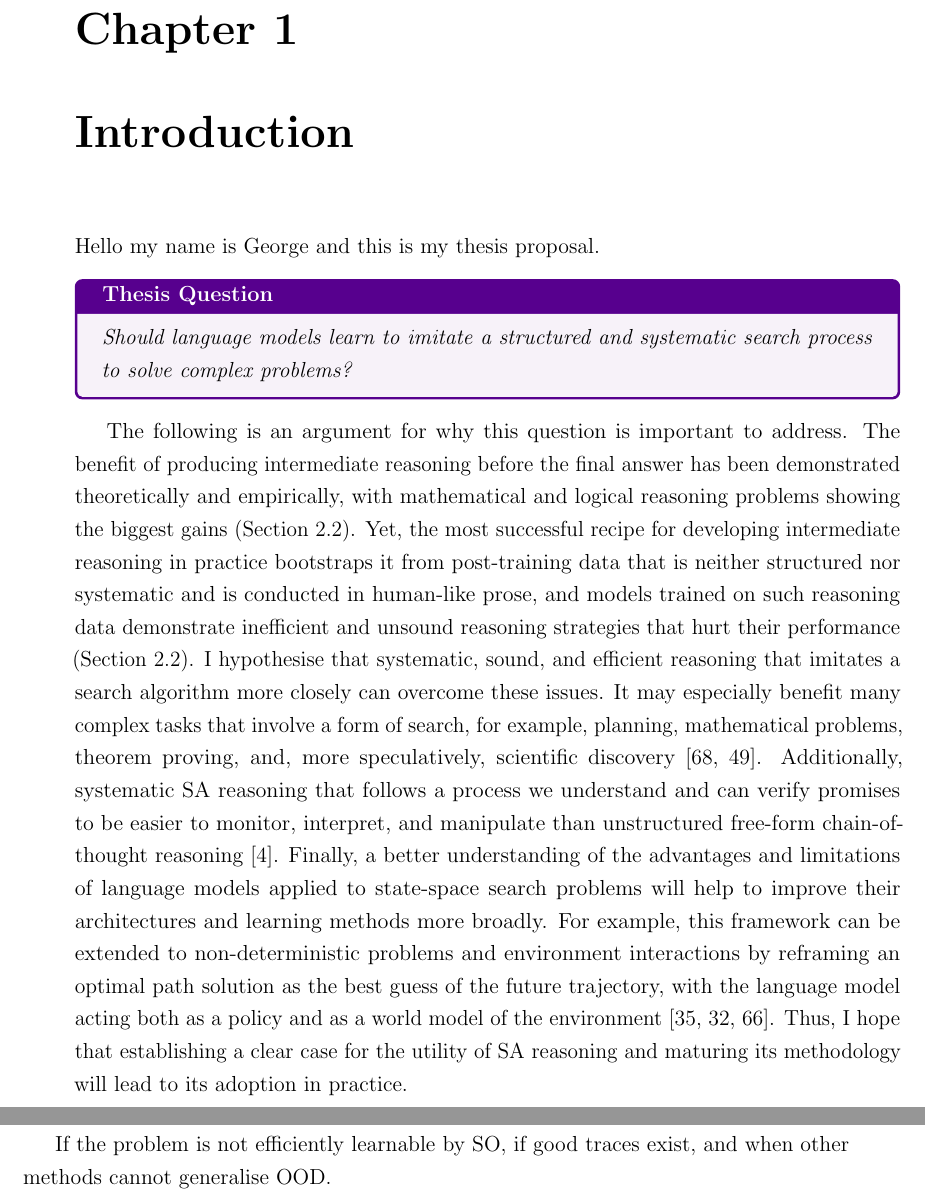
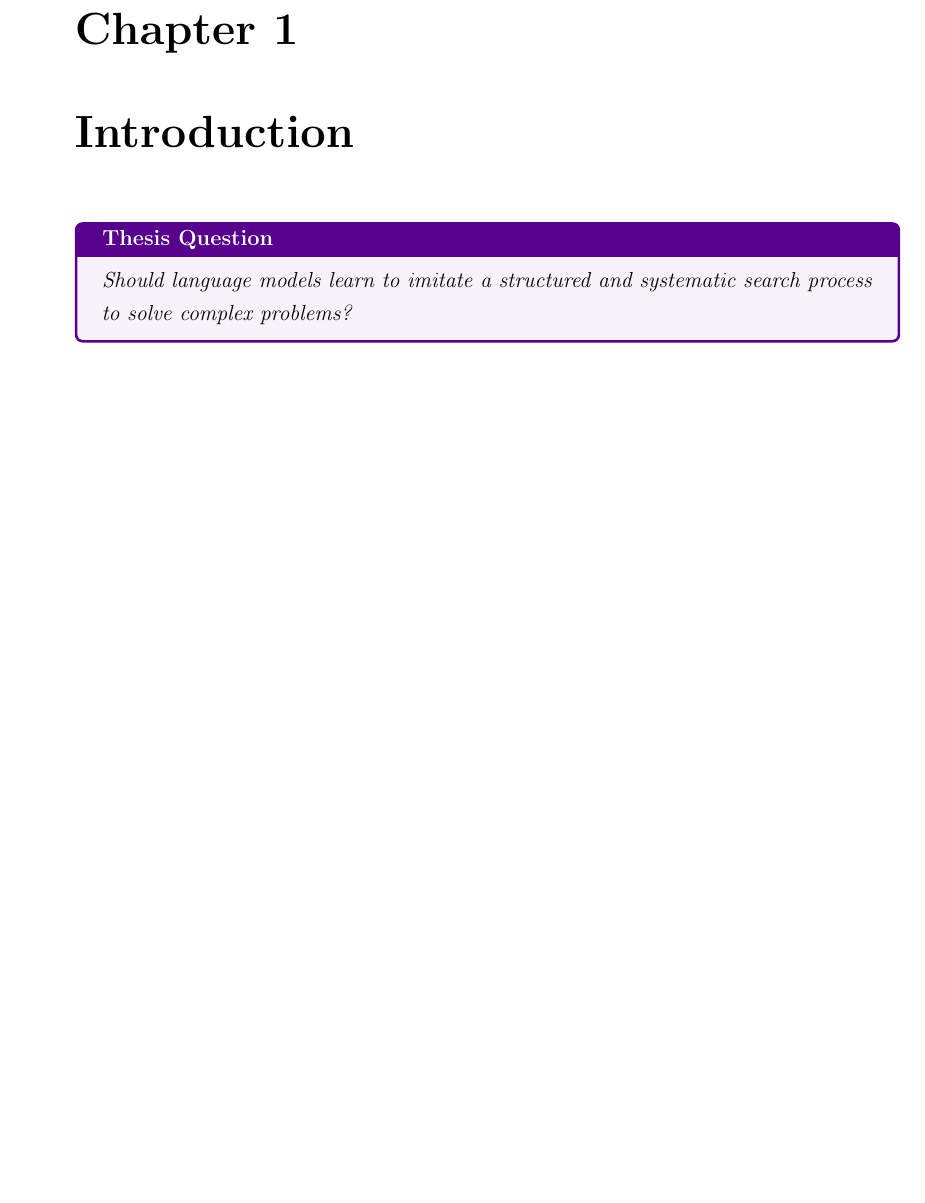
Before and after one commit to gshaikovski/first-year-report, a LaTeX thesis (thesis.tex, which reads sections/11_introduction.tex): two parts of pages 5 and 6 of 58 before the commit and part of page 5 of 58 after it, the two joined at a grey line, cut so that both start at the same text, the shorter picture padded with empty space. Compiled offline with pdfLaTeX.

Commit message:
Update on Overleaf.

```diff
--- a/sections/11_introduction.tex
+++ b/sections/11_introduction.tex
@@ -1,23 +1,23 @@
 \chapter{Introduction}
 \label{ch:introduction}
-
-Hello my name is George and this is my thesis proposal.
 
 \begin{tcolorbox}[title=Thesis Question, colback=ThesisPurple!5, colframe=ThesisPurple, fonttitle=\bfseries, fontupper=\itshape]
 Should language models learn to imitate a structured and systematic search process to solve complex problems?
 \end{tcolorbox}
 
-The following is an argument for why this question is important to address.
-The benefit of producing intermediate reasoning before the final answer has been demonstrated theoretically and empirically, with mathematical and logical reasoning problems showing the biggest gains (Section~\ref{sec:bg_reasoning}).
-Yet, the most successful recipe for developing intermediate reasoning in practice bootstraps it from post-training data that is neither structured nor systematic and is conducted in human-like prose, and models trained on such reasoning data demonstrate inefficient and unsound reasoning strategies that hurt their performance (Section~\ref{sec:bg_reasoning}).
-I hypothesise that systematic, sound, and efficient reasoning that imitates a search algorithm more closely can overcome these issues.
-It may especially benefit many complex tasks that involve a form of search, for example, planning, mathematical problems, theorem proving, and, more speculatively, scientific discovery~\citep{newell1972human,langleyScientificDiscovery1987}.
-Additionally, systematic SA reasoning that follows a process we understand and can verify promises to be easier to monitor, interpret, and manipulate than unstructured free-form chain-of-thought reasoning~\citep{arcuschinChainofThoughtReasoningWild}.
-Finally, a better understanding of the advantages and limitations of language models applied to state-space search problems will help to improve their architectures and learning methods more broadly.
-For example, this framework can be extended to non-deterministic problems and environment interactions by reframing an optimal path solution as the best guess of the future trajectory, with the language model acting both as a policy and as a world model of the environment~\citep{haoReasoningLanguageModel2023,haWorldModels2018,micheliTransformersAreSampleEfficient2023}.
-Thus, I hope that establishing a clear case for the utility of SA reasoning and maturing its methodology will lead to its adoption in practice.
+% NOTES BELOW - DO NOT EDIT
 
-If the problem is not efficiently learnable by SO, if good traces exist, and when other methods cannot generalise OOD.
+% The following is an argument for why this question is important to address.
+% The benefit of producing intermediate reasoning before the final answer has been demonstrated theoretically and empirically, with mathematical and logical reasoning problems showing the biggest gains (Section~\ref{sec:bg_reasoning}).
+% Yet, the most successful recipe for developing intermediate reasoning in practice bootstraps it from post-training data that is neither structured nor systematic and is conducted in human-like prose, and models trained on such reasoning data demonstrate inefficient and unsound reasoning strategies that hurt their performance (Section~\ref{sec:bg_reasoning}).
+% I hypothesise that systematic, sound, and efficient reasoning that imitates a search algorithm more closely can overcome these issues.
+% It may especially benefit many complex tasks that involve a form of search, for example, planning, mathematical problems, theorem proving, and, more speculatively, scientific discovery~\citep{newell1972human,langleyScientificDiscovery1987}.
+% Additionally, systematic SA reasoning that follows a process we understand and can verify promises to be easier to monitor, interpret, and manipulate than unstructured free-form chain-of-thought reasoning~\citep{arcuschinChainofThoughtReasoningWild}.
+% Finally, a better understanding of the advantages and limitations of language models applied to state-space search problems will help to improve their architectures and learning methods more broadly.
+% For example, this framework can be extended to non-deterministic problems and environment interactions by reframing an optimal path solution as the best guess of the future trajectory, with the language model acting both as a policy and as a world model of the environment~\citep{haoReasoningLanguageModel2023,haWorldModels2018,micheliTransformersAreSampleEfficient2023}.
+% Thus, I hope that establishing a clear case for the utility of SA reasoning and maturing its methodology will lead to its adoption in practice.
+
+% If the problem is not efficiently learnable by SO, if good traces exist, and when other methods cannot generalise OOD.
 
 % This document was created with the help of a custom class file~\cite{example}.
 % A {\em \LaTeX{} class file}\index{\LaTeX{} class file@LaTeX class file} is a file, which holds style information for a particular \LaTeX{} class\footnote{You can find more about classes at \url{http://www.ctan.org/pkg/clsguide}.}.
```
Also changed, not shown: sections/15_workplan.tex (+1 -1 lines), thesis.tex (+1 -1 lines).
